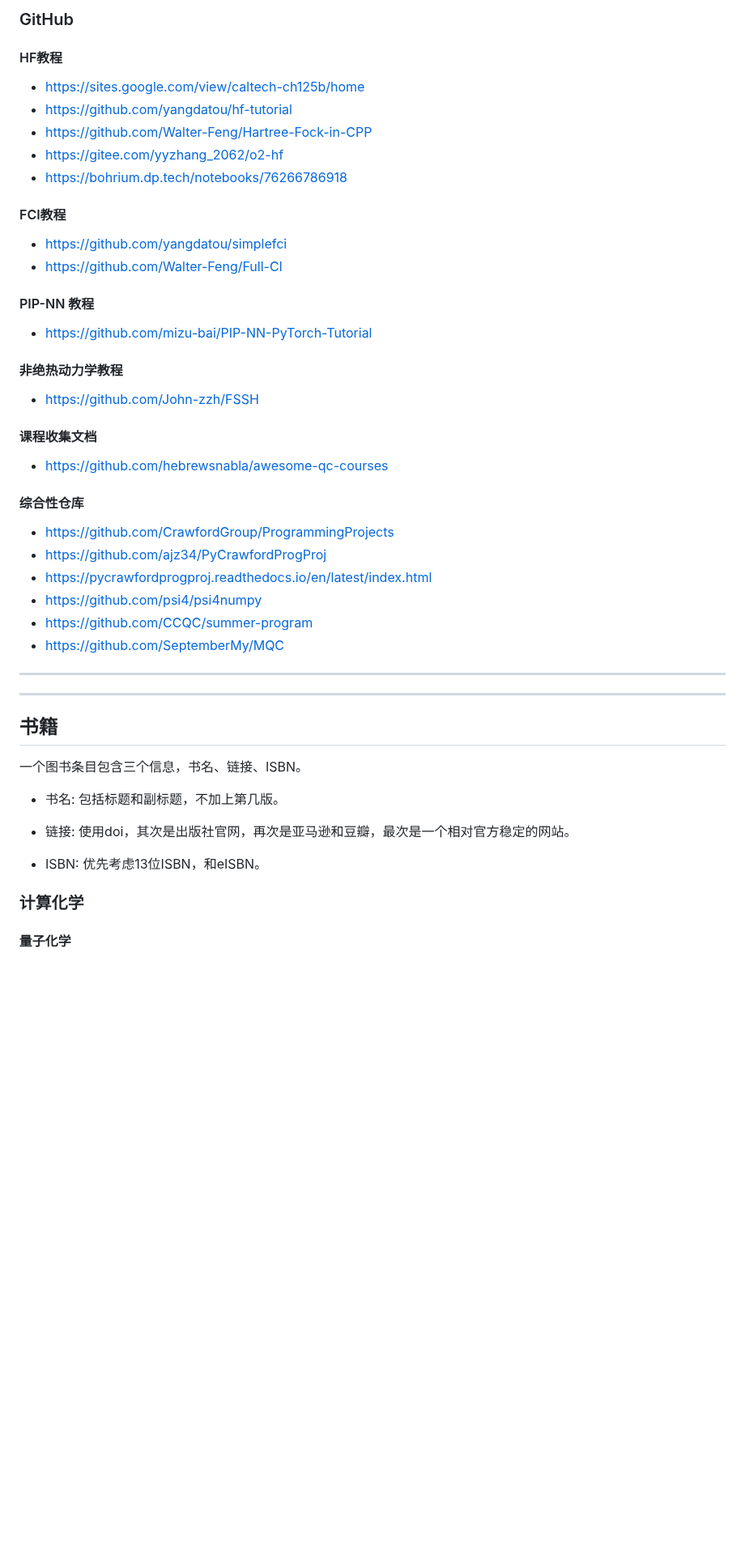
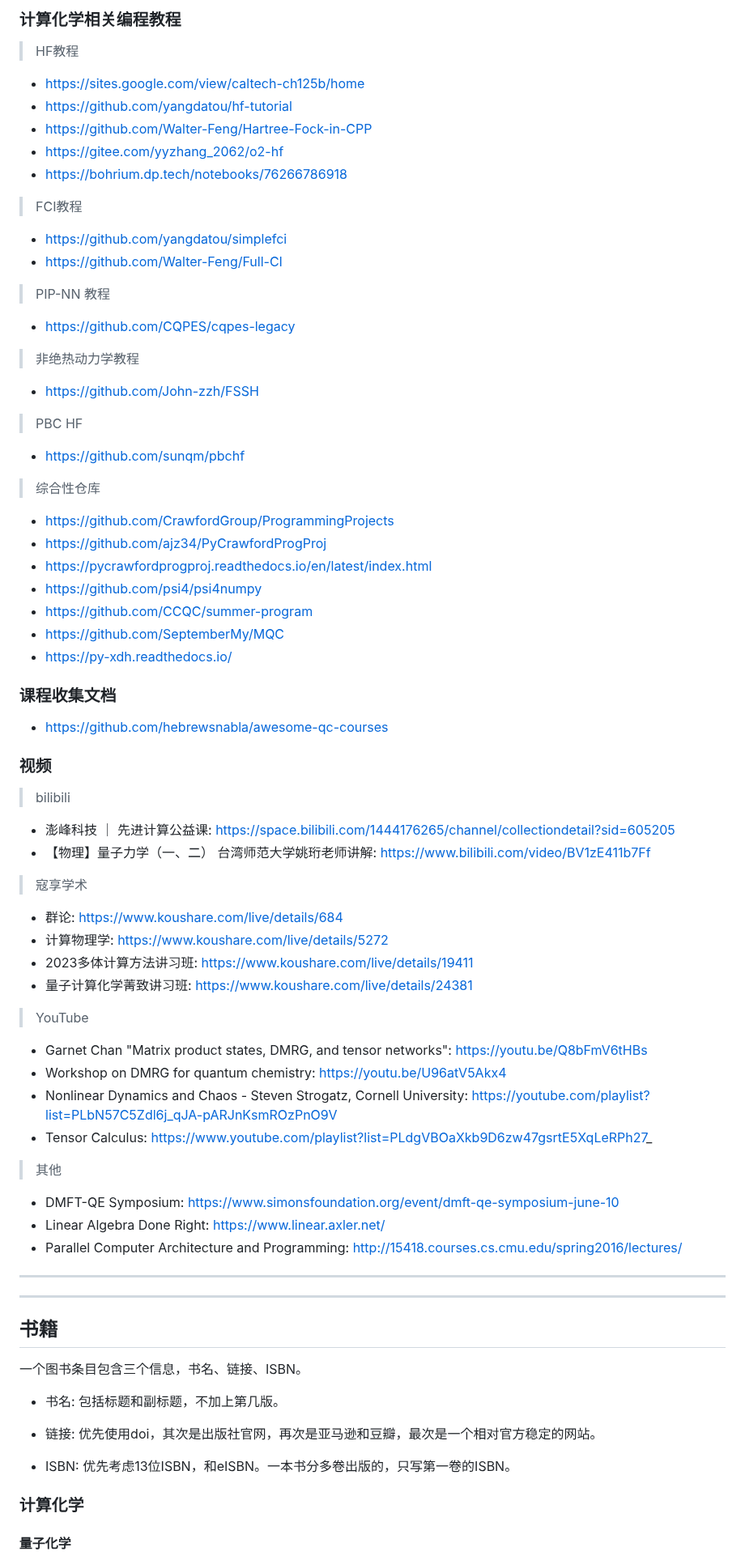
Before and after one commit to chinder753/computational_chemistry_guidance, a Markdown page: README.md, the part around one of its changes. Shown at 81% size. Rendered like a GitHub page; blank space fills up the shorter version.

```diff
--- a/README.md
+++ b/README.md
@@ -38,35 +49,63 @@
 
-### GitHub
+### 计算化学相关编程教程
 
-#### HF教程
+> HF教程
 - https://sites.google.com/view/caltech-ch125b/home
 - https://github.com/yangdatou/hf-tutorial
 - https://github.com/Walter-Feng/Hartree-Fock-in-CPP
 - https://gitee.com/yyzhang_2062/o2-hf
 - https://bohrium.dp.tech/notebooks/76266786918
 
-#### FCI教程
+> FCI教程
 - https://github.com/yangdatou/simplefci
 - https://github.com/Walter-Feng/Full-CI
 
-#### PIP-NN 教程
-- https://github.com/mizu-bai/PIP-NN-PyTorch-Tutorial
+> PIP-NN 教程
+- https://github.com/CQPES/cqpes-legacy
 
-#### 非绝热动力学教程
+> 非绝热动力学教程
 
 - https://github.com/John-zzh/FSSH
 
-#### 课程收集文档
+> PBC HF
 
-- https://github.com/hebrewsnabla/awesome-qc-courses
+- https://github.com/sunqm/pbchf
 
-#### 综合性仓库
+> 综合性仓库
 - https://github.com/CrawfordGroup/ProgrammingProjects
 - https://github.com/ajz34/PyCrawfordProgProj
 - https://pycrawfordprogproj.readthedocs.io/en/latest/index.html
 - https://github.com/psi4/psi4numpy
 - https://github.com/CCQC/summer-program
 - https://github.com/SeptemberMy/MQC
+- https://py-xdh.readthedocs.io/
+
+### 课程收集文档
+
+- https://github.com/hebrewsnabla/awesome-qc-courses
+
+### 视频
+
+> bilibili
+- 澎峰科技 ｜ 先进计算公益课: https://space.bilibili.com/1444176265/channel/collectiondetail?sid=605205
+- 【物理】量子力学（一、二） 台湾师范大学姚珩老师讲解: https://www.bilibili.com/video/BV1zE411b7Ff
+
+> 寇享学术
+- 群论: https://www.koushare.com/live/details/684
+- 计算物理学: https://www.koushare.com/live/details/5272
+- 2023多体计算方法讲习班: https://www.koushare.com/live/details/19411
+- 量子计算化学菁致讲习班: https://www.koushare.com/live/details/24381
+
+> YouTube
+- Garnet Chan "Matrix product states, DMRG, and tensor networks": https://youtu.be/Q8bFmV6tHBs
+- Workshop on DMRG for quantum chemistry: https://youtu.be/U96atV5Akx4
+- Nonlinear Dynamics and Chaos - Steven Strogatz, Cornell University: https://youtube.com/playlist?list=PLbN57C5Zdl6j_qJA-pARJnKsmROzPnO9V
+- Tensor Calculus: https://www.youtube.com/playlist?list=PLdgVBOaXkb9D6zw47gsrtE5XqLeRPh27_
+
+> 其他
+- DMFT-QE Symposium: https://www.simonsfoundation.org/event/dmft-qe-symposium-june-10
+- Linear Algebra Done Right: https://www.linear.axler.net/
+- Parallel Computer Architecture and Programming: http://15418.courses.cs.cmu.edu/spring2016/lectures/
 
 ***
 ***
@@ -77,9 +116,9 @@
 
 - 书名: 包括标题和副标题，不加上第几版。
 
-- 链接: 使用doi，其次是出版社官网，再次是亚马逊和豆瓣，最次是一个相对官方稳定的网站。
+- 链接: 优先使用doi，其次是出版社官网，再次是亚马逊和豆瓣，最次是一个相对官方稳定的网站。
 
-- ISBN: 优先考虑13位ISBN，和eISBN。
+- ISBN: 优先考虑13位ISBN，和eISBN。一本书分多卷出版的，只写第一卷的ISBN。
 
 ### 计算化学
 
```
Also changed, not shown: other parts of README.md (+24 -9 lines).
